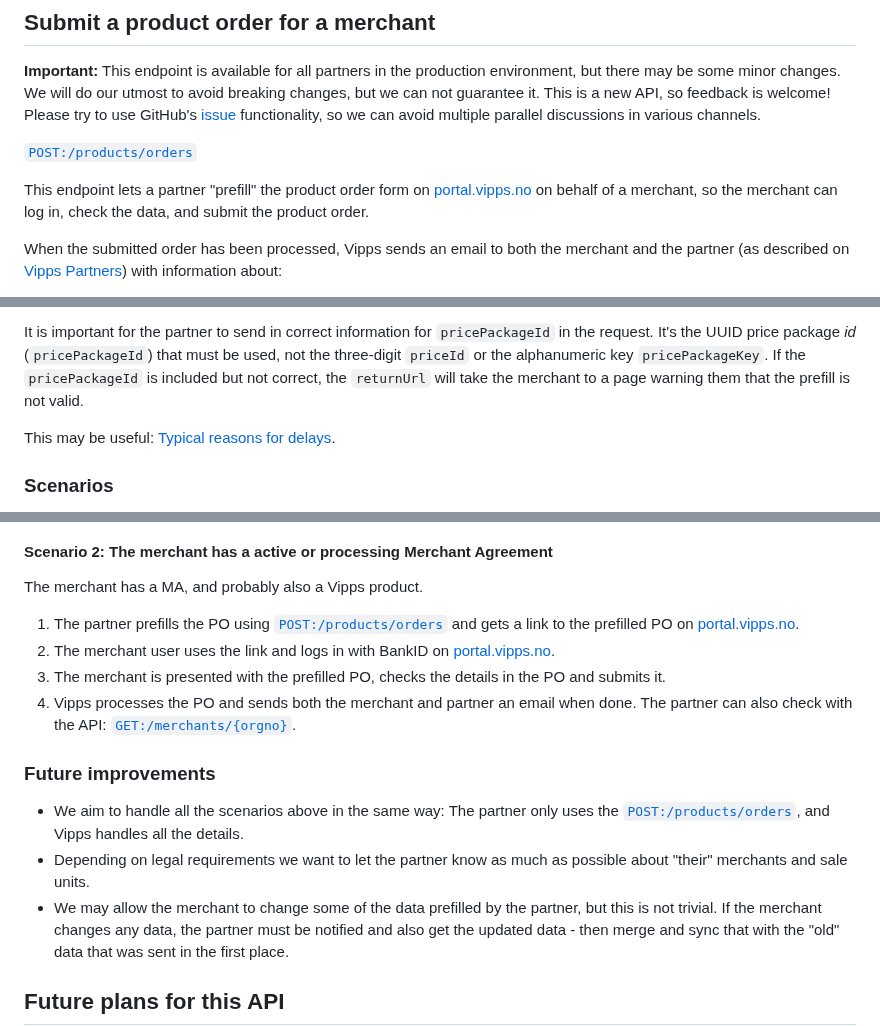
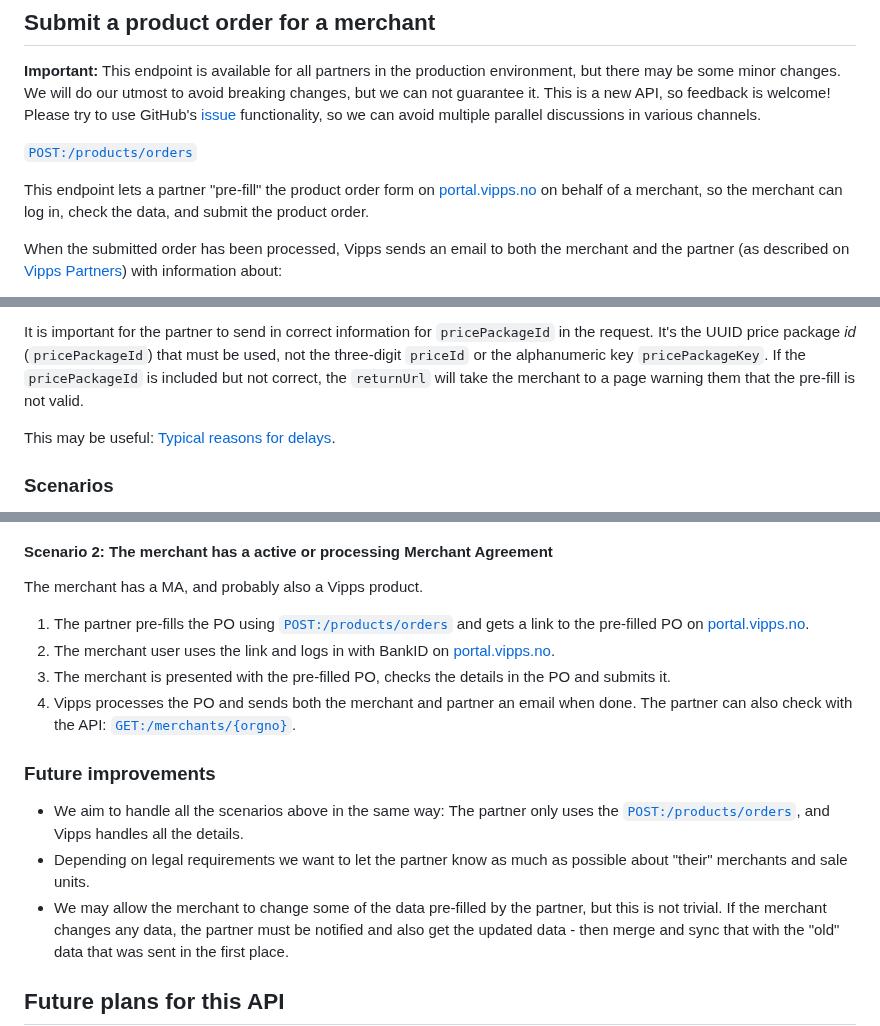
Before and after one commit to vippsas/vipps-partner-api, a Markdown page: vipps-partner-api.md, 3 parts joined by grey strips. Drawn GitHub-style.

```diff
--- a/vipps-partner-api.md
+++ b/vipps-partner-api.md
@@ -193,7 +192,7 @@ functionality, so we can avoid multiple parallel discussions in various channels
 
 [`POST:/products/orders`](https://vippsas.github.io/vipps-developer-docs/api/partner#tag/Vipps-Product-Orders/operation/orderProduct)
 
-This endpoint lets a partner "prefill" the product order form on
+This endpoint lets a partner "pre-fill" the product order form on
 [portal.vipps.no](https://portal.vipps.no)
 on behalf of a merchant, so the merchant can log in, check the data, and submit
 the product order.
@@ -245,7 +266,7 @@ It is important for the partner to send in correct information for `pricePackage
 It's the UUID price package _id_ (`pricePackageId`) that must be used,
 not the three-digit `priceId` or the alphanumeric key `pricePackageKey`.
 If the `pricePackageId` is included but not correct,
-the `returnUrl` will take the merchant to a page warning them that the prefill
+the `returnUrl` will take the merchant to a page warning them that the pre-fill
 is not valid.
 
 This may be useful:
@@ -312,13 +333,13 @@ This flowchart shows the current functionality:
 
 The merchant has a MA, and probably also a Vipps product.
 
-1. The partner prefills the PO using
+1. The partner pre-fills the PO using
    [`POST:/products/orders`](https://vippsas.github.io/vipps-developer-docs/api/partner#tag/Vipps-Product-Orders/operation/orderProduct)
-   and gets a link to the prefilled PO on
+   and gets a link to the pre-filled PO on
    [portal.vipps.no](https://portal.vipps.no).
 2. The merchant user uses the link and logs in with BankID on
    [portal.vipps.no](https://portal.vipps.no).
-3. The merchant is presented with the prefilled PO,
+3. The merchant is presented with the pre-filled PO,
    checks the details in the PO and submits it.
 4. Vipps processes the PO and sends both the merchant and partner an
    email when done. The partner can also check with the API:
@@ -332,7 +353,7 @@ The merchant has a MA, and probably also a Vipps product.
   and Vipps handles all the details.
 * Depending on legal requirements we want to let the partner know as much as
   possible about "their" merchants and sale units.
-* We may allow the merchant to change some of the data prefilled by the
+* We may allow the merchant to change some of the data pre-filled by the
   partner, but this is not trivial. If the merchant changes any data, the
   partner must be notified and also get the updated data - then merge and sync that
   with the "old" data that was sent in the first place.
```
Also changed, not shown: other parts of vipps-partner-api.md (+48 -27 lines).
